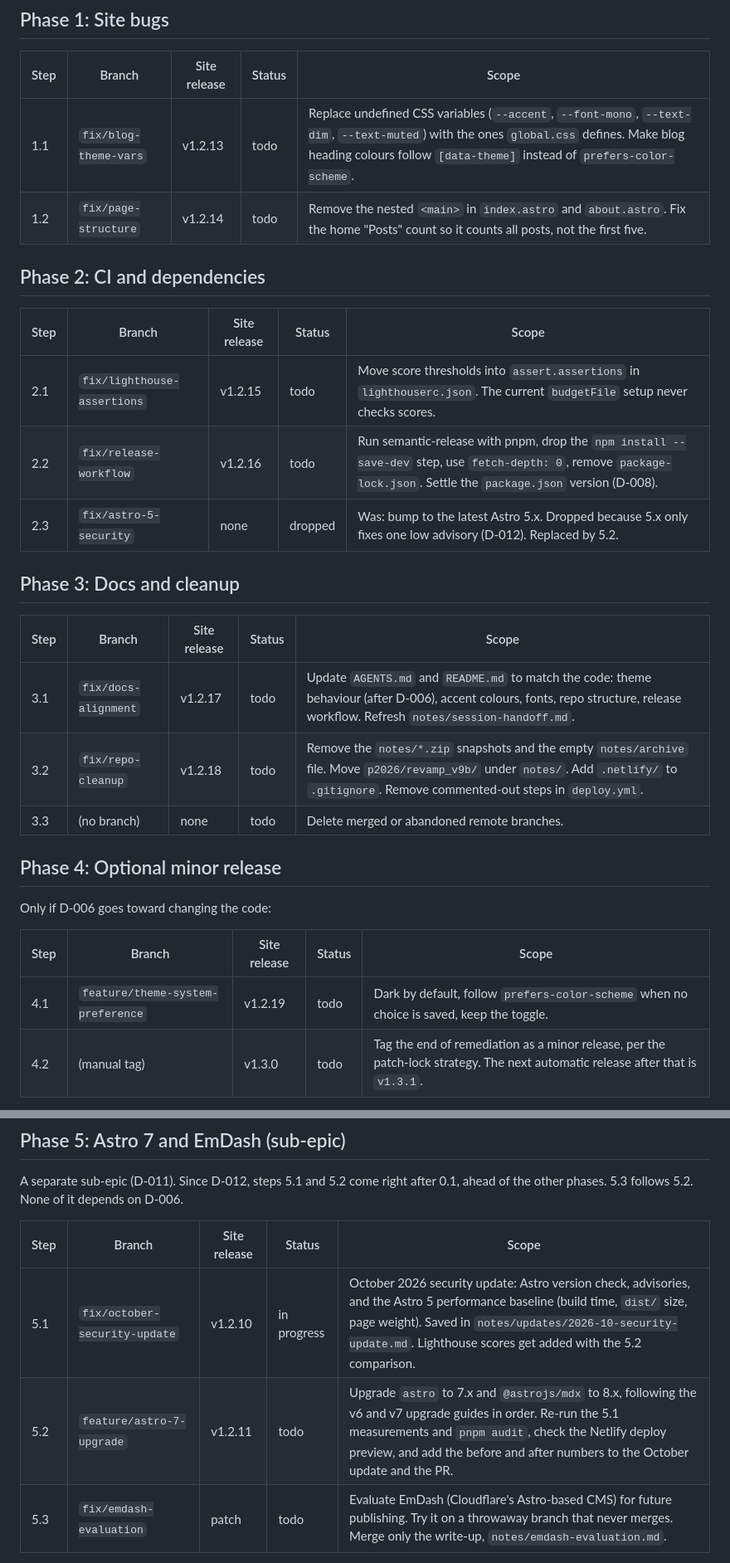
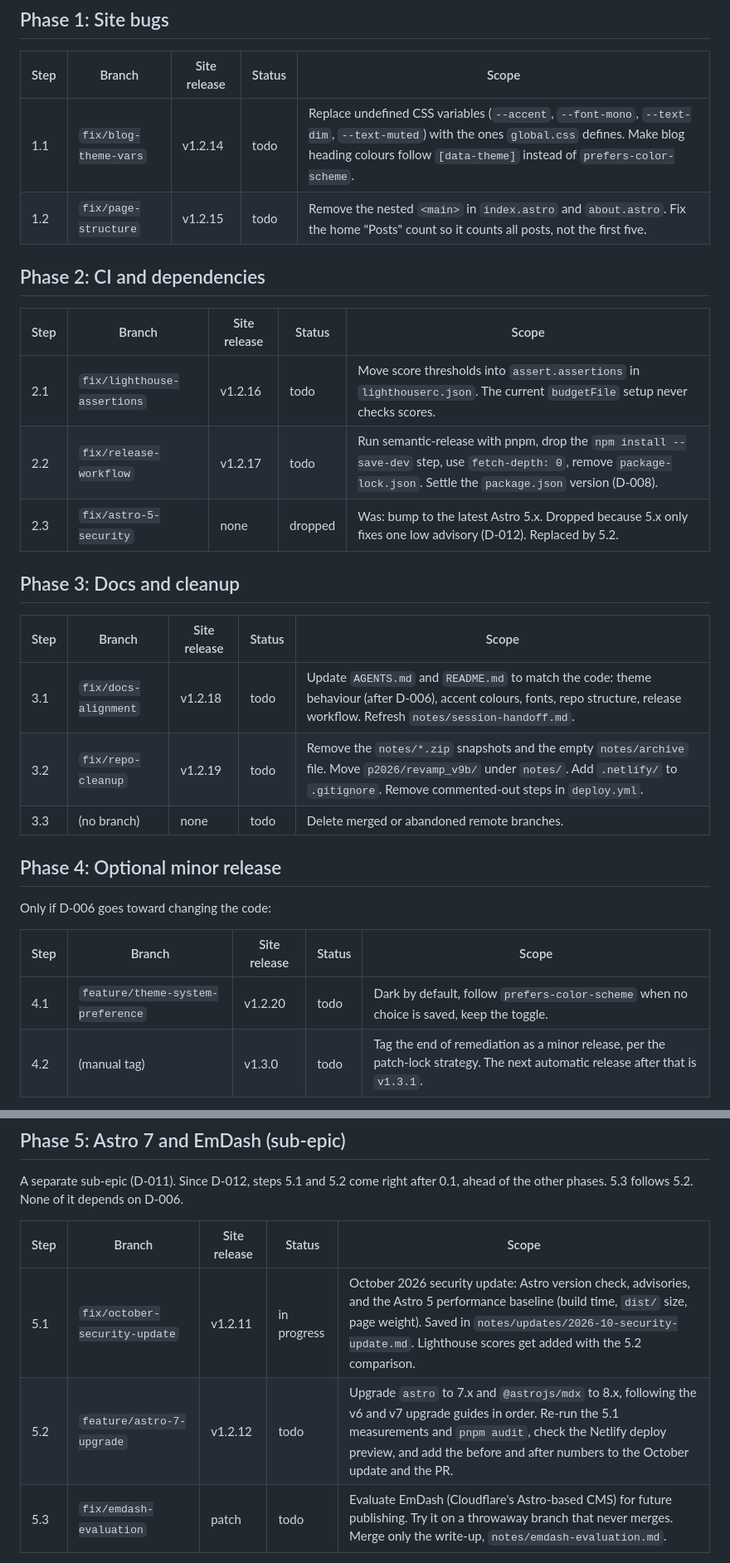
Before and after one commit to Overact3235/p2026, a Markdown page: notes/remediation-roadmap.md, 2 parts joined by grey strips. Shown at 83% size. Rendered like a GitHub page.

Commit message:
docs: shift expected site versions after PR #29 released v1.2.10

```diff
--- a/notes/remediation-roadmap.md
+++ b/notes/remediation-roadmap.md
@@ -52,23 +52,23 @@ Before PR #25 merges, fix on its branch:
 
 | Step | Branch | Site release | Status | Scope |
 |---|---|---|---|---|
-| 1.1 | `fix/blog-theme-vars` | v1.2.13 | todo | Replace undefined CSS variables (`--accent`, `--font-mono`, `--text-dim`, `--text-muted`) with the ones `global.css` defines. Make blog heading colours follow `[data-theme]` instead of `prefers-color-scheme`. |
-| 1.2 | `fix/page-structure` | v1.2.14 | todo | Remove the nested `<main>` in `index.astro` and `about.astro`. Fix the home "Posts" count so it counts all posts, not the first five. |
+| 1.1 | `fix/blog-theme-vars` | v1.2.14 | todo | Replace undefined CSS variables (`--accent`, `--font-mono`, `--text-dim`, `--text-muted`) with the ones `global.css` defines. Make blog heading colours follow `[data-theme]` instead of `prefers-color-scheme`. |
+| 1.2 | `fix/page-structure` | v1.2.15 | todo | Remove the nested `<main>` in `index.astro` and `about.astro`. Fix the home "Posts" count so it counts all posts, not the first five. |
 
 ## Phase 2: CI and dependencies
 
 | Step | Branch | Site release | Status | Scope |
 |---|---|---|---|---|
-| 2.1 | `fix/lighthouse-assertions` | v1.2.15 | todo | Move score thresholds into `assert.assertions` in `lighthouserc.json`. The current `budgetFile` setup never checks scores. |
-| 2.2 | `fix/release-workflow` | v1.2.16 | todo | Run semantic-release with pnpm, drop the `npm install --save-dev` step, use `fetch-depth: 0`, remove `package-lock.json`. Settle the `package.json` version (D-008). |
+| 2.1 | `fix/lighthouse-assertions` | v1.2.16 | todo | Move score thresholds into `assert.assertions` in `lighthouserc.json`. The current `budgetFile` setup never checks scores. |
+| 2.2 | `fix/release-workflow` | v1.2.17 | todo | Run semantic-release with pnpm, drop the `npm install --save-dev` step, use `fetch-depth: 0`, remove `package-lock.json`. Settle the `package.json` version (D-008). |
 | 2.3 | `fix/astro-5-security` | none | dropped | Was: bump to the latest Astro 5.x. Dropped because 5.x only fixes one low advisory (D-012). Replaced by 5.2. |
 
 ## Phase 3: Docs and cleanup
 
 | Step | Branch | Site release | Status | Scope |
 |---|---|---|---|---|
-| 3.1 | `fix/docs-alignment` | v1.2.17 | todo | Update `AGENTS.md` and `README.md` to match the code: theme behaviour (after D-006), accent colours, fonts, repo structure, release workflow. Refresh `notes/session-handoff.md`. |
-| 3.2 | `fix/repo-cleanup` | v1.2.18 | todo | Remove the `notes/*.zip` snapshots and the empty `notes/archive` file. Move `p2026/revamp_v9b/` under `notes/`. Add `.netlify/` to `.gitignore`. Remove commented-out steps in `deploy.yml`. |
+| 3.1 | `fix/docs-alignment` | v1.2.18 | todo | Update `AGENTS.md` and `README.md` to match the code: theme behaviour (after D-006), accent colours, fonts, repo structure, release workflow. Refresh `notes/session-handoff.md`. |
+| 3.2 | `fix/repo-cleanup` | v1.2.19 | todo | Remove the `notes/*.zip` snapshots and the empty `notes/archive` file. Move `p2026/revamp_v9b/` under `notes/`. Add `.netlify/` to `.gitignore`. Remove commented-out steps in `deploy.yml`. |
 | 3.3 | (no branch) | none | todo | Delete merged or abandoned remote branches. |
 
 ## Phase 4: Optional minor release
@@ -77,7 +77,7 @@ Only if D-006 goes toward changing the code:
 
 | Step | Branch | Site release | Status | Scope |
 |---|---|---|---|---|
-| 4.1 | `feature/theme-system-preference` | v1.2.19 | todo | Dark by default, follow `prefers-color-scheme` when no choice is saved, keep the toggle. |
+| 4.1 | `feature/theme-system-preference` | v1.2.20 | todo | Dark by default, follow `prefers-color-scheme` when no choice is saved, keep the toggle. |
 | 4.2 | (manual tag) | v1.3.0 | todo | Tag the end of remediation as a minor release, per the patch-lock strategy. The next automatic release after that is `v1.3.1`. |
 
 If the theme stays as it is, the `v1.3.0` tag can still mark the end of remediation after Phase 3.
@@ -88,8 +88,8 @@ A separate sub-epic (D-011). Since D-012, steps 5.1 and 5.2 come right after 0.1
 
 | Step | Branch | Site release | Status | Scope |
 |---|---|---|---|---|
-| 5.1 | `fix/october-security-update` | v1.2.10 | in progress | October 2026 security update: Astro version check, advisories, and the Astro 5 performance baseline (build time, `dist/` size, page weight). Saved in `notes/updates/2026-10-security-update.md`. Lighthouse scores get added with the 5.2 comparison. |
-| 5.2 | `feature/astro-7-upgrade` | v1.2.11 | todo | Upgrade `astro` to 7.x and `@astrojs/mdx` to 8.x, following the v6 and v7 upgrade guides in order. Re-run the 5.1 measurements and `pnpm audit`, check the Netlify deploy preview, and add the before and after numbers to the October update and the PR. |
+| 5.1 | `fix/october-security-update` | v1.2.11 | in progress | October 2026 security update: Astro version check, advisories, and the Astro 5 performance baseline (build time, `dist/` size, page weight). Saved in `notes/updates/2026-10-security-update.md`. Lighthouse scores get added with the 5.2 comparison. |
+| 5.2 | `feature/astro-7-upgrade` | v1.2.12 | todo | Upgrade `astro` to 7.x and `@astrojs/mdx` to 8.x, following the v6 and v7 upgrade guides in order. Re-run the 5.1 measurements and `pnpm audit`, check the Netlify deploy preview, and add the before and after numbers to the October update and the PR. |
 | 5.3 | `fix/emdash-evaluation` | patch | todo | Evaluate EmDash (Cloudflare's Astro-based CMS) for future publishing. Try it on a throwaway branch that never merges. Merge only the write-up, `notes/emdash-evaluation.md`. |
 
 Questions the EmDash write-up must answer:
```
Also changed, not shown: other parts of notes/remediation-roadmap.md (+3 -3 lines).
